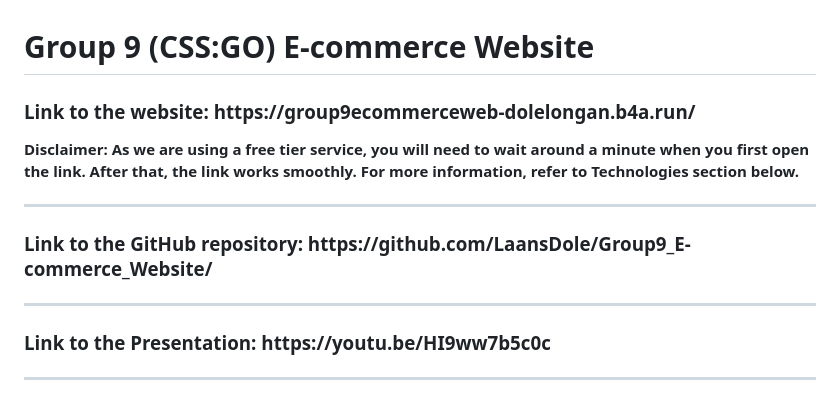
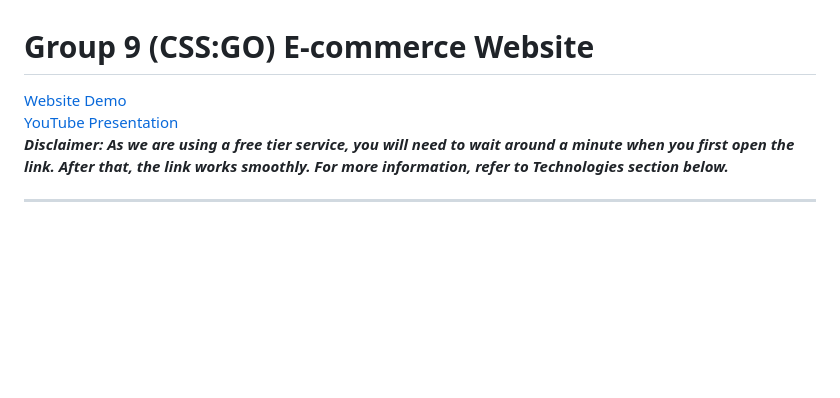
Before and after one commit to LaansDole/group9-ecommerce-website, a Markdown page: README.md, the part around the change printed below. GitHub-like rendering; blank space fills up the shorter version.

```diff
--- a/README.md
+++ b/README.md
@@ -1,9 +1,9 @@
 # Group 9 (CSS:GO) E-commerce Website
-<h3>Link to the website: https://group9ecommerceweb-dolelongan.b4a.run/</h3>
-<strong>Disclaimer: As we are using a free tier service, you will need to wait around a minute when you first open the link. After that, the link works smoothly. For more information, refer to Technologies section below.</strong>
-<hr>
-<h3> Link to the GitHub repository: https://github.com/LaansDole/Group9_E-commerce_Website/ </h3>
-<hr>
-<h3>Link to the Presentation: https://youtu.be/HI9ww7b5c0c </h3>
+[Website Demo](https://group9ecommerceweb-dolelongan.b4a.run/)
+<br />
+[YouTube Presentation](https://youtu.be/HI9ww7b5c0c)
+<br />
+***Disclaimer: As we are using a free tier service, you will need to wait around a minute when you first open the link. After that, the link works smoothly. For more information, refer to Technologies section below.***
+<br />
 <hr>
 - Project start date: 24/04/2023
```
Also changed, not shown: other parts of README.md (+1 -0 lines).
